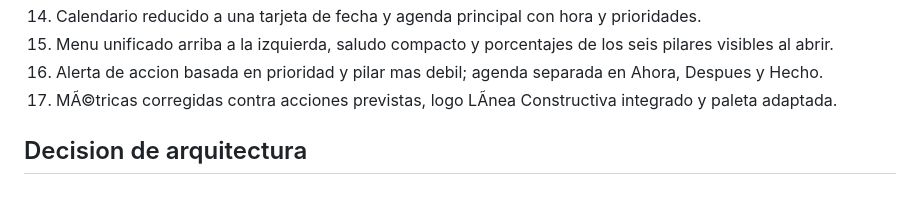
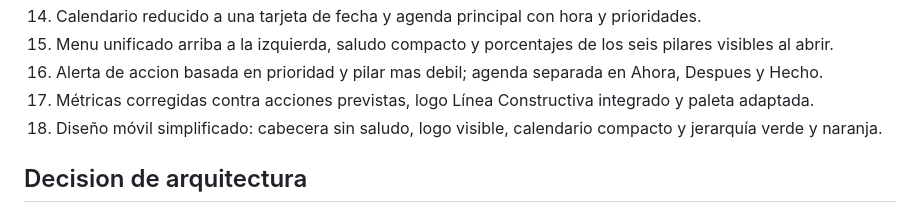
Before and after one commit to antoniodeni/panel-disciplina-personal, a Markdown page: ESTADO_PROYECTO.md, the part around the change. GitHub-like rendering.

Commit message:
Record mobile dashboard redesign

```diff
--- a/ESTADO_PROYECTO.md
+++ b/ESTADO_PROYECTO.md
@@ -88,7 +88,8 @@ corregir el flujo segun el uso real y despues decidir que modulo merece crecer.
 14. Calendario reducido a una tarjeta de fecha y agenda principal con hora y prioridades.
 15. Menu unificado arriba a la izquierda, saludo compacto y porcentajes de los seis pilares visibles al abrir.
 16. Alerta de accion basada en prioridad y pilar mas debil; agenda separada en Ahora, Despues y Hecho.
-17. MÃ©tricas corregidas contra acciones previstas, logo LÃ­nea Constructiva integrado y paleta adaptada.
+17. Métricas corregidas contra acciones previstas, logo Línea Constructiva integrado y paleta adaptada.
+18. Diseño móvil simplificado: cabecera sin saludo, logo visible, calendario compacto y jerarquía verde y naranja.
 
 ## Decision de arquitectura
 
```
